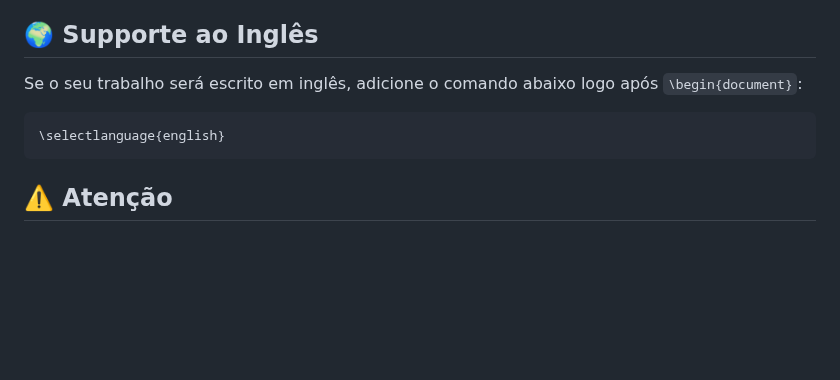
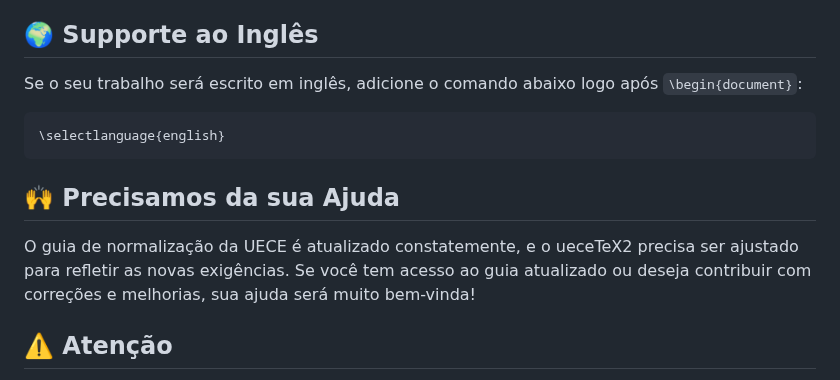
Before and after one commit to thiagodnf/uecetex2, a Markdown page: README.md, the part around the change. Drawn GitHub-style; blank space fills up the shorter version.

````diff
--- a/README.md
+++ b/README.md
@@ -72,6 +72,10 @@ Se o seu trabalho será escrito em inglês, adicione o comando abaixo logo após
 \selectlanguage{english}
 ```
 
+## 🙌 Precisamos da sua Ajuda
+
+O guia de normalização da UECE é atualizado constatemente, e o ueceTeX2 precisa ser ajustado para refletir as novas exigências. Se você tem acesso ao guia atualizado ou deseja contribuir com correções e melhorias, sua ajuda será muito bem-vinda!
+
 ## ⚠️ Atenção
 
 O ueceTeX2 é um projeto gratuito, distribuído sem garantias, voltado exclusivamente para fins acadêmicos. Trata-se de uma iniciativa extraoficial, sem vínculo institucional com a Universidade Estadual do Ceará (UECE).
````
